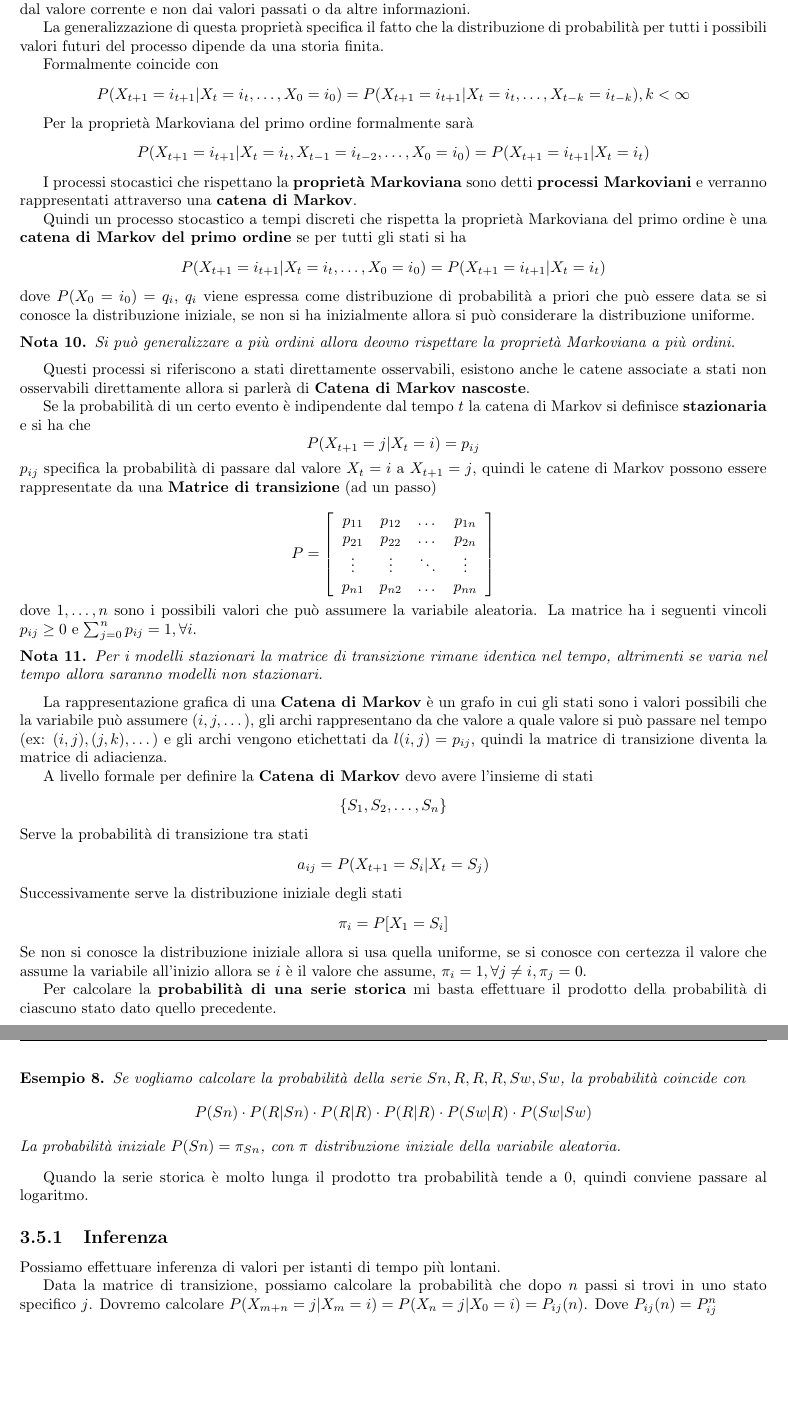
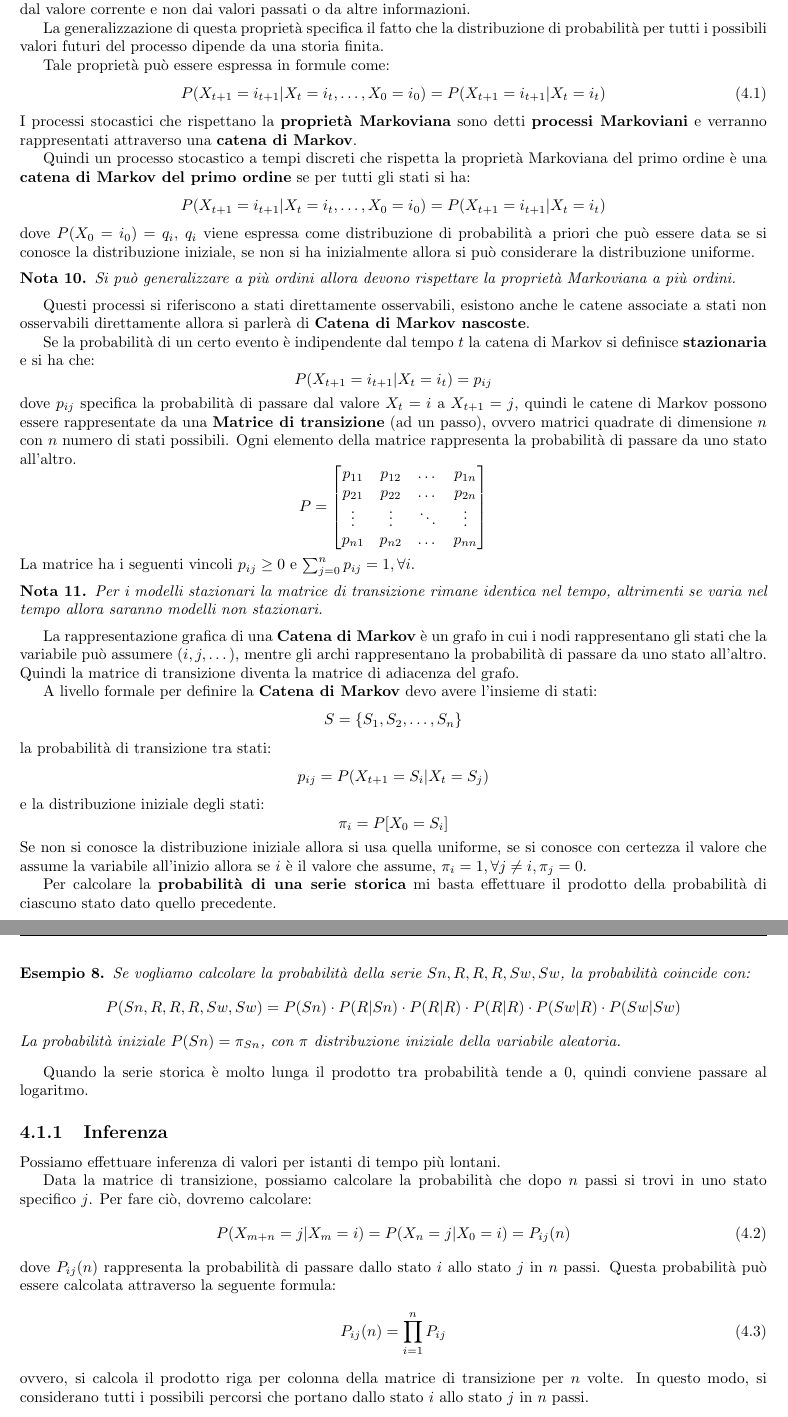
Before and after one commit to TommasoFerrario18/Appunti, a LaTeX book (1_anno/MPPD/main.tex, which reads 1_anno/MPPD/chapters/CateneMakov.tex): two parts of pages 20 and 21 of 21, joined at a grey line, cut so that both start at the same text, the shorter picture padded with empty space. Compiled offline with pdfLaTeX.

Commit message:
Refactoring MPPD

```diff
--- a/1_anno/MPPD/chapters/CateneMakov.tex
+++ b/1_anno/MPPD/chapters/CateneMakov.tex
@@ -65,71 +77,77 @@ casuali per le simulazioni).
+    Markoviana del primo ordine}, la proprietà assicura che la distribuzione di
+probabilità per tutti i possibili valori futuri del processo dipende solo dal
+valore corrente e non dai valori passati o da altre informazioni.
 
-\section{Processi Markoviani}
-I processi stocastici possono rispettare una proprietà chiamata \textbf{proprietà Markoviana del
-primo ordine}, la proprietà assicura che la distribuzione di probabilità per tutti
-i possibili valori futuri del processo dipende solo dal valore corrente e non dai
-valori passati o da altre informazioni.
+La generalizzazione di questa proprietà specifica il fatto che la distribuzione
+di probabilità per tutti i possibili valori futuri del processo dipende da una
+storia finita.
 
-La generalizzazione di questa proprietà specifica il fatto che la distribuzione di probabilità per tutti
-i possibili valori futuri del processo dipende da una storia finita.
-
-Formalmente coincide con
-$$P(X_{t+1} = i_{t+1 } | X_t =i_t, \dots, X_{0} = i_{0})=P(X_{t+1} = i_{t+1 } | X_t =i_t, \dots, X_{t-k} = i_{t-k}), k < \infty$$
-
-Per la proprietà Markoviana del primo ordine formalmente sarà
-$$P(X_{t+1} = i_{t+1 } | X_t =i_t, X_{t-1} = i_{t-2}, \dots, X_{0} = i_{0}) = P(X_{t+1} = i_{t+1 } | X_t =i_t)$$
-
+Tale proprietà può essere espressa in formule come:
+\begin{equation}
+    P(X_{t+1} = i_{t+1 } | X_t =i_t, \dots, X_{0} = i_{0})=P(X_{t+1} = i_{t+1 } | X_t =i_t)
+\end{equation}
 I processi stocastici che rispettano la \textbf{proprietà Markoviana} sono detti
 \textbf{processi Markoviani} e verranno rappresentati attraverso una \textbf{catena di Markov}.
 
 Quindi un processo stocastico a tempi discreti che rispetta la proprietà Markoviana
-del primo ordine è una \textbf{catena di Markov del primo ordine} se per tutti gli stati si ha
-$$P(X_{t+1} = i_{t+1 } | X_t =i_t, \dots, X_{0} = i_{0}) = P(X_{t+1} = i_{t+1 } | X_t =i_t)$$
+del primo ordine è una \textbf{catena di Markov del primo ordine} se per tutti
+gli stati si ha:
+\begin{equation*}
+    P(X_{t+1} = i_{t+1 } | X_t =i_t, \dots, X_{0} = i_{0}) = P(X_{t+1} = i_{t+1 } | X_t =i_t)
+\end{equation*}
 dove $P(X_0 = i_0) = q_i$, $q_i$ viene espressa come distribuzione di probabilità
 a priori che può essere data se si conosce la distribuzione iniziale, se non si
 ha inizialmente allora si può considerare la distribuzione uniforme.
-
 \begin{nota}
-    Si può generalizzare a più ordini allora deovno rispettare
-    la proprietà Markoviana a più ordini.
+    Si può generalizzare a più ordini allora devono rispettare la proprietà
+    Markoviana a più ordini.
 \end{nota}
-
 Questi processi si riferiscono a stati direttamente osservabili, esistono anche
 le catene associate a stati non osservabili direttamente allora si parlerà di
 \textbf{Catena di Markov nascoste}.
 
 Se la probabilità di un certo evento è indipendente dal tempo $t$ la catena di
-Markov si definisce \textbf{stazionaria} e si ha che
-$$P(X_{t+1}=j | X_t = i) = p_{ij}$$
-$p_{ij}$  specifica la probabilità di passare dal valore $X_t = i$ a $X_{t+1} = j$,
+Markov si definisce \textbf{stazionaria} e si ha che:
+\begin{equation*}
+    P(X_{t+1} = i_{t+1 } | X_t =i_t) = p_{ij}
+\end{equation*}
+dove $p_{ij}$ specifica la probabilità di passare dal valore $X_t = i$ a $X_{t + 1} = j$,
 quindi le catene di Markov possono essere rappresentate da una \textbf{Matrice di
-transizione} (ad un passo)
-
-$$ P = \left[\begin{array}{cccc}
-    p_{11} & p_{12} & \dots & p_{1n}\\
-    p_{21} & p_{22} & \dots & p_{2n}\\
-    \vdots & \vdots & \ddots & \vdots\\
-    p_{n1} & p_{n2} & \dots & p_{nn}\\
-\end{array}\right]$$
-dove $1,\dots, n$ sono i possibili valori che può assumere la variabile aleatoria.
-La matrice ha i seguenti vincoli $p_{ij}\ge 0$ e $\sum_{j=0}^{n}p_{ij}=1, \forall i$.
-
+    transizione} (ad un passo), ovvero matrici quadrate di dimensione $n$ con $n$
+numero di stati possibili. Ogni elemento della matrice rappresenta la probabilità
+di passare da uno stato all'altro.
+\begin{equation*}
+    P = \begin{bmatrix}
+        p_{11} & p_{12} & \dots  & p_{1n} \\
+        p_{21} & p_{22} & \dots  & p_{2n} \\
+        \vdots & \vdots & \ddots & \vdots \\
+        p_{n1} & p_{n2} & \dots  & p_{nn} \\
+    \end{bmatrix}
+\end{equation*}
+La matrice ha i seguenti vincoli $p_{ij} \geq 0$ e $\sum_{j=0}^{n}p_{ij}=1, \forall i$.
 \begin{nota}
     Per i modelli stazionari la matrice di transizione rimane identica nel tempo,
     altrimenti se varia nel tempo allora saranno modelli non stazionari.
 \end{nota}
 
-La rappresentazione grafica di una \textbf{Catena di Markov} è un grafo in cui
-gli stati sono i valori possibili che la variabile può assumere ($i,j,\dots$), gli archi rappresentano
-da che valore a quale valore si può passare nel tempo (ex: $(i,j), (j,k),\dots$) e gli archi vengono etichettati
-da $l(i,j) = p_{ij}$, quindi la matrice di transizione diventa la matrice di
-adiacienza.
+La rappresentazione grafica di una \textbf{Catena di Markov} è un grafo in cui i
+nodi rappresentano gli stati che la variabile può assumere ($i,j,\dots$), mentre
+gli archi rappresentano la probabilità di passare da uno stato all'altro. Quindi
+la matrice di transizione diventa la matrice di adiacenza del grafo.
 
 A livello formale per definire la \textbf{Catena di Markov} devo avere l'insieme
-di stati $$\{S_1,S_2,\dots, S_n\}$$
-Serve la probabilità di transizione tra stati
-$$a_{ij} = P(X_{t+1} = S_i | X_t = S_j)$$
-Successivamente serve la distribuzione iniziale degli stati
-$$\pi_i = P[X_1 = S_i]$$
+di stati:
+\begin{equation*}
+    S = \{S_1, S_2, \dots, S_n\}
+\end{equation*}
+la probabilità di transizione tra stati:
+\begin{equation*}
+    p_{ij} = P(X_{t+1} = S_i | X_t = S_j)
+\end{equation*}
+e la distribuzione iniziale degli stati:
+\begin{equation*}
+    \pi_i = P[X_0 = S_i]
+\end{equation*}
 Se non si conosce la distribuzione iniziale allora si usa quella uniforme, se
 si conosce con certezza il valore che assume la variabile all'inizio allora se $i$
 è il valore che assume, $\pi_i = 1, \forall j \ne i, \pi_j=0$.
@@ -137,20 +155,30 @@ si conosce con certezza il valore che assume la variabile all'inizio allora se $
 Per calcolare la \textbf{probabilità di una serie storica} mi basta effettuare
 il prodotto della probabilità di ciascuno stato dato quello precedente.
 \begin{esempio}
-    Se vogliamo calcolare la probabilità della serie $Sn, R,R,R,Sw,Sw$, la probabilità
-    coincide con
-    $$P(Sn) \cdot P(R|Sn) \cdot P(R|R)\cdot P(R|R)\cdot P(Sw|R) \cdot P(Sw|Sw)$$
+    Se vogliamo calcolare la probabilità della serie $Sn, R,R,R,Sw,Sw$, la
+    probabilità coincide con:
+    \begin{equation*}
+        P(Sn, R,R,R,Sw,Sw) = P(Sn) \cdot P(R|Sn) \cdot P(R|R)\cdot P(R|R)\cdot P(Sw|R) \cdot P(Sw|Sw)
+    \end{equation*}
     La probabilità iniziale $P(Sn) = \pi_{Sn}$, con $\pi$ distribuzione iniziale
     della variabile aleatoria.
 \end{esempio}
-
-Quando la serie storica è molto lunga il prodotto tra probabilità tende a $0$, quindi
-conviene passare al logaritmo.
-
+Quando la serie storica è molto lunga il prodotto tra probabilità tende a $0$,
+quindi conviene passare al logaritmo.
 \subsection{Inferenza}
-
 Possiamo effettuare inferenza di valori per istanti di tempo più lontani.
 
 Data la matrice di transizione, possiamo calcolare la probabilità che dopo $n$
-passi si trovi in uno stato specifico $j$. Dovremo calcolare $P(X_{m+n} = j | X_{m}=i) = P(X_n=j | X_0=i)=P_{ij}(n)$.
-Dove $P_{ij}(n) = P^n_{ij}$
+passi si trovi in uno stato specifico $j$. Per fare ciò, dovremo calcolare:
+\begin{equation}
+    P(X_{m + n} = j | X_{m} = i) = P(X_n = j | X_0 = i)=P_{ij}(n)
+\end{equation}
+dove $P_{ij}(n)$ rappresenta la probabilità di passare dallo stato $i$ allo stato
+$j$ in $n$ passi. Questa probabilità può essere calcolata attraverso la seguente
+formula:
+\begin{equation}
+    P_{ij}(n) = \prod_{i = 1}^{n} P_{ij}
+\end{equation}
+ovvero, si calcola il prodotto riga per colonna della matrice di transizione
+per $n$ volte. In questo modo, si considerano tutti i possibili percorsi che
+portano dallo stato $i$ allo stato $j$ in $n$ passi.
```
Also changed, not shown: 1_anno/MPPD/chapters/CateneMakov.tex (106 more changed lines).
